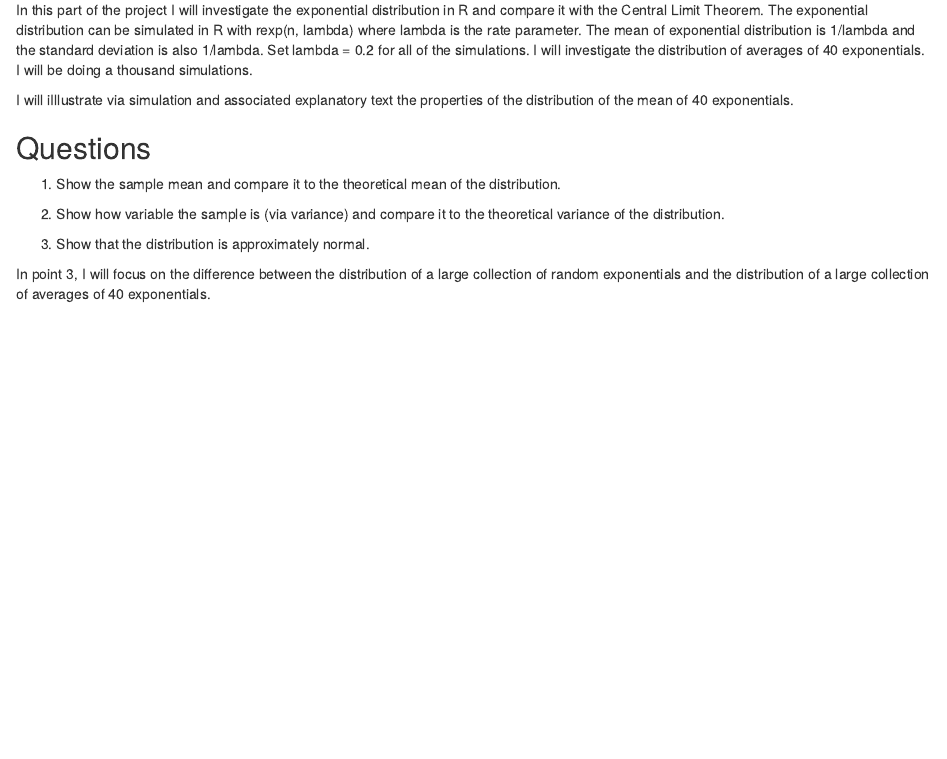
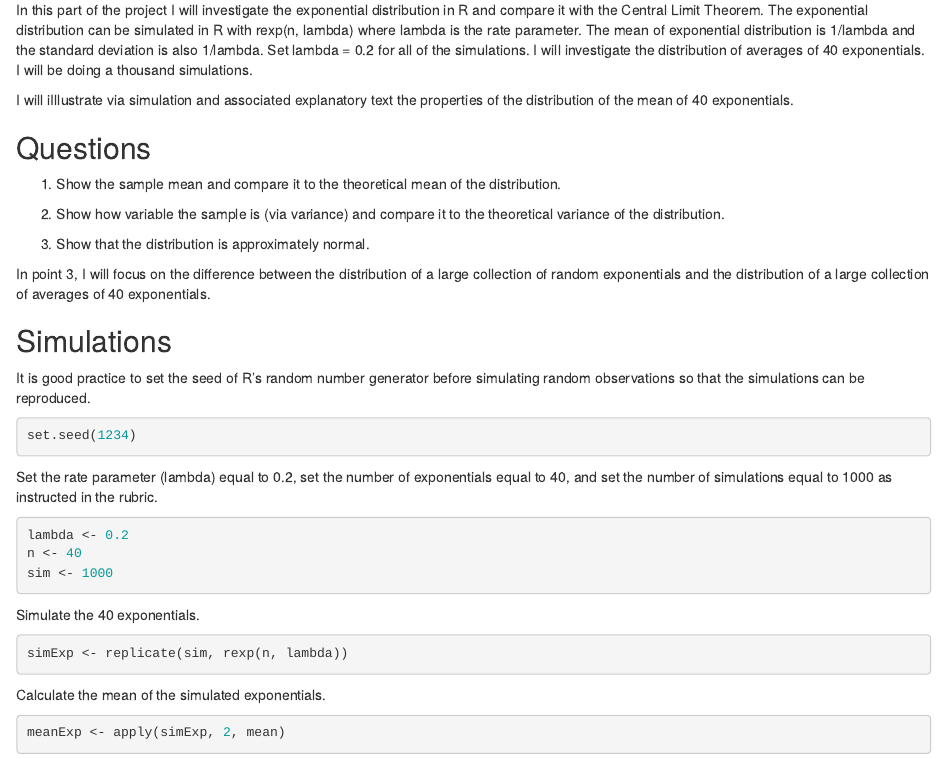
Before and after one commit to GaurabKundu1/Statistical-Inference-Course-Project, an R Markdown document (Stat_inf_course_project part1.RMD): the page in a window 1100 px wide, from 240 px down. Rendered offline with R 4.5, knitr and Pandoc, with nearby package versions.

Commit message:
Added Simulations

````diff
--- a/Stat_inf_course_project part1.RMD
+++ b/Stat_inf_course_project part1.RMD
@@ -26,3 +26,31 @@ I will iIllustrate via simulation and associated explanatory text the properties
 3. Show that the distribution is approximately normal.
 
 In point 3, I will focus on the difference between the distribution of a large collection of random exponentials and the distribution of a large collection of averages of 40 exponentials.
+
+## Simulations
+
+It is good practice to set the seed of R’s random number generator before simulating random observations so that the simulations can be reproduced.
+
+```{r}
+set.seed(1234)
+```
+
+Set the rate parameter (lambda) equal to 0.2, set the number of exponentials equal to 40, and set the number of simulations equal to 1000 as instructed in the rubric.
+
+```{r}
+lambda <- 0.2
+n <- 40
+sim <- 1000
+```
+
+Simulate the 40 exponentials.
+
+```{r}
+simExp <- replicate(sim, rexp(n, lambda))
+```
+
+Calculate the mean of the simulated exponentials.
+
+```{r}
+meanExp <- apply(simExp, 2, mean)
+```
````
Also changed, not shown: Stat_inf_course_project-part1.html.
